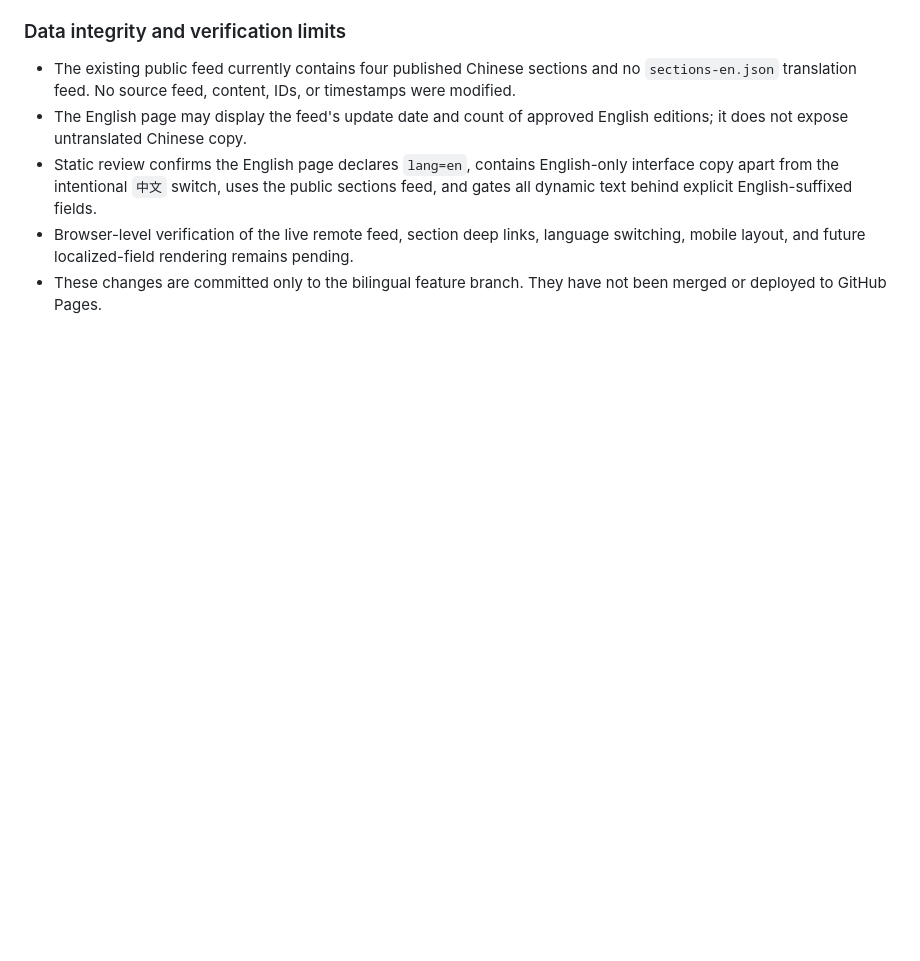
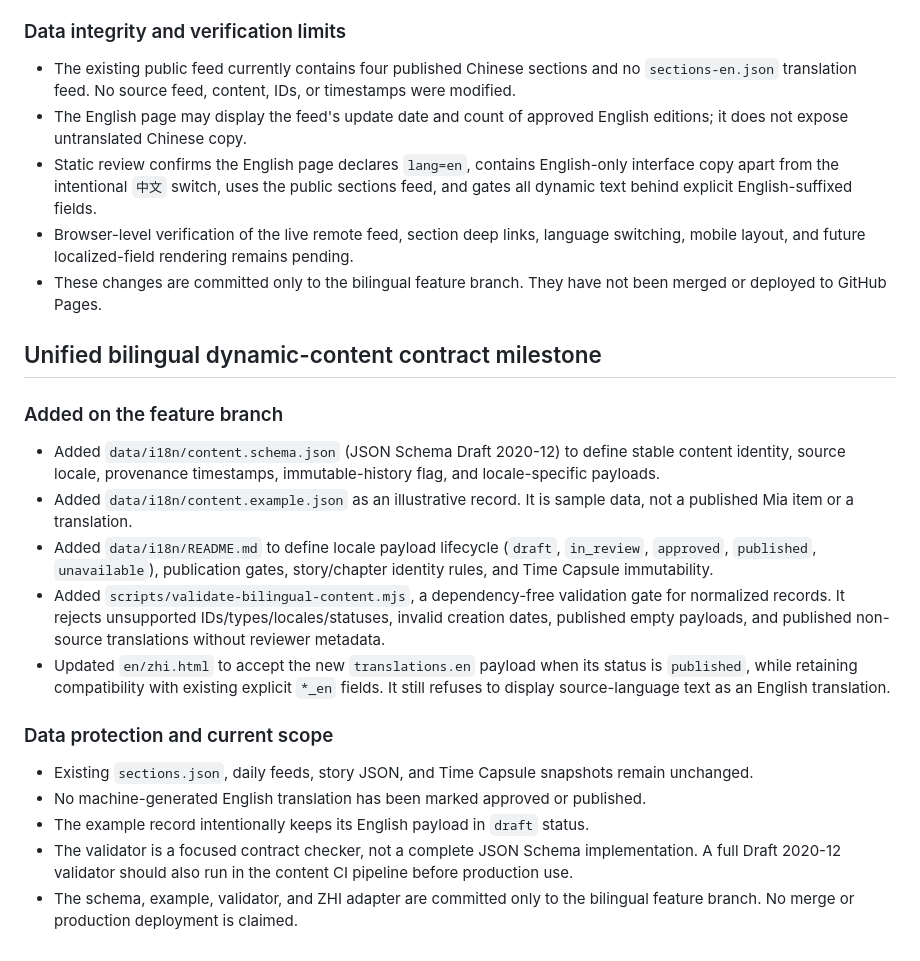
Before and after one commit to MIADIGITALLIFE/mia, a Markdown page: I18N_IMPLEMENTATION.md, the part around the change. Rendered like a GitHub page; blank space fills up the shorter version.

Commit message:
docs(i18n): record unified content contract milestone

```diff
--- a/I18N_IMPLEMENTATION.md
+++ b/I18N_IMPLEMENTATION.md
@@ -255,3 +255,22 @@ For GitHub Pages project hosting, pass `/mia/` as the base path when constructin
 - Static review confirms the English page declares `lang=en`, contains English-only interface copy apart from the intentional `中文` switch, uses the public sections feed, and gates all dynamic text behind explicit English-suffixed fields.
 - Browser-level verification of the live remote feed, section deep links, language switching, mobile layout, and future localized-field rendering remains pending.
 - These changes are committed only to the bilingual feature branch. They have not been merged or deployed to GitHub Pages.
+
+
+## Unified bilingual dynamic-content contract milestone
+
+### Added on the feature branch
+
+- Added `data/i18n/content.schema.json` (JSON Schema Draft 2020-12) to define stable content identity, source locale, provenance timestamps, immutable-history flag, and locale-specific payloads.
+- Added `data/i18n/content.example.json` as an illustrative record. It is sample data, not a published Mia item or a translation.
+- Added `data/i18n/README.md` to define locale payload lifecycle (`draft`, `in_review`, `approved`, `published`, `unavailable`), publication gates, story/chapter identity rules, and Time Capsule immutability.
+- Added `scripts/validate-bilingual-content.mjs`, a dependency-free validation gate for normalized records. It rejects unsupported IDs/types/locales/statuses, invalid creation dates, published empty payloads, and published non-source translations without reviewer metadata.
+- Updated `en/zhi.html` to accept the new `translations.en` payload when its status is `published`, while retaining compatibility with existing explicit `*_en` fields. It still refuses to display source-language text as an English translation.
+
+### Data protection and current scope
+
+- Existing `sections.json`, daily feeds, story JSON, and Time Capsule snapshots remain unchanged.
+- No machine-generated English translation has been marked approved or published.
+- The example record intentionally keeps its English payload in `draft` status.
+- The validator is a focused contract checker, not a complete JSON Schema implementation. A full Draft 2020-12 validator should also run in the content CI pipeline before production use.
+- The schema, example, validator, and ZHI adapter are committed only to the bilingual feature branch. No merge or production deployment is claimed.
```
